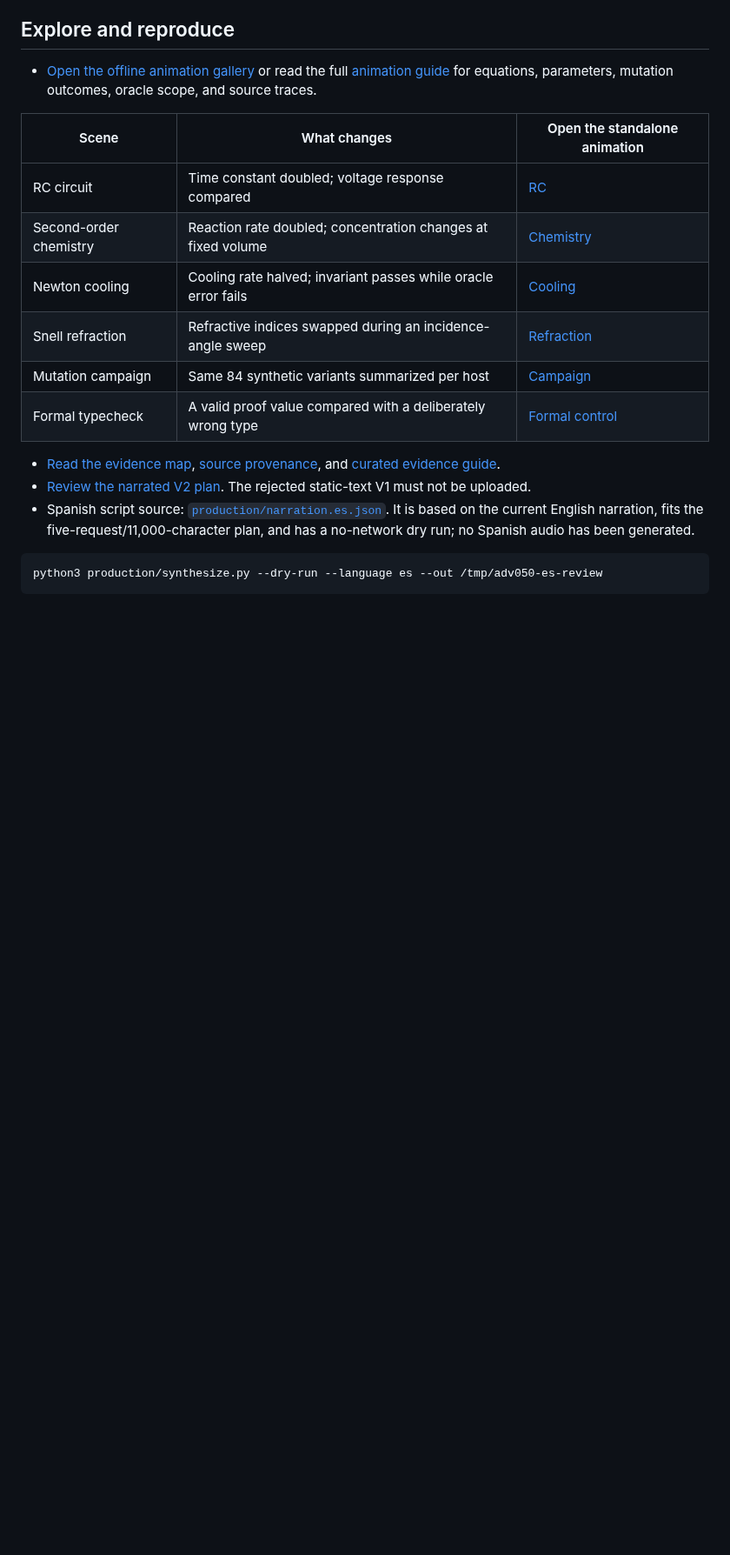
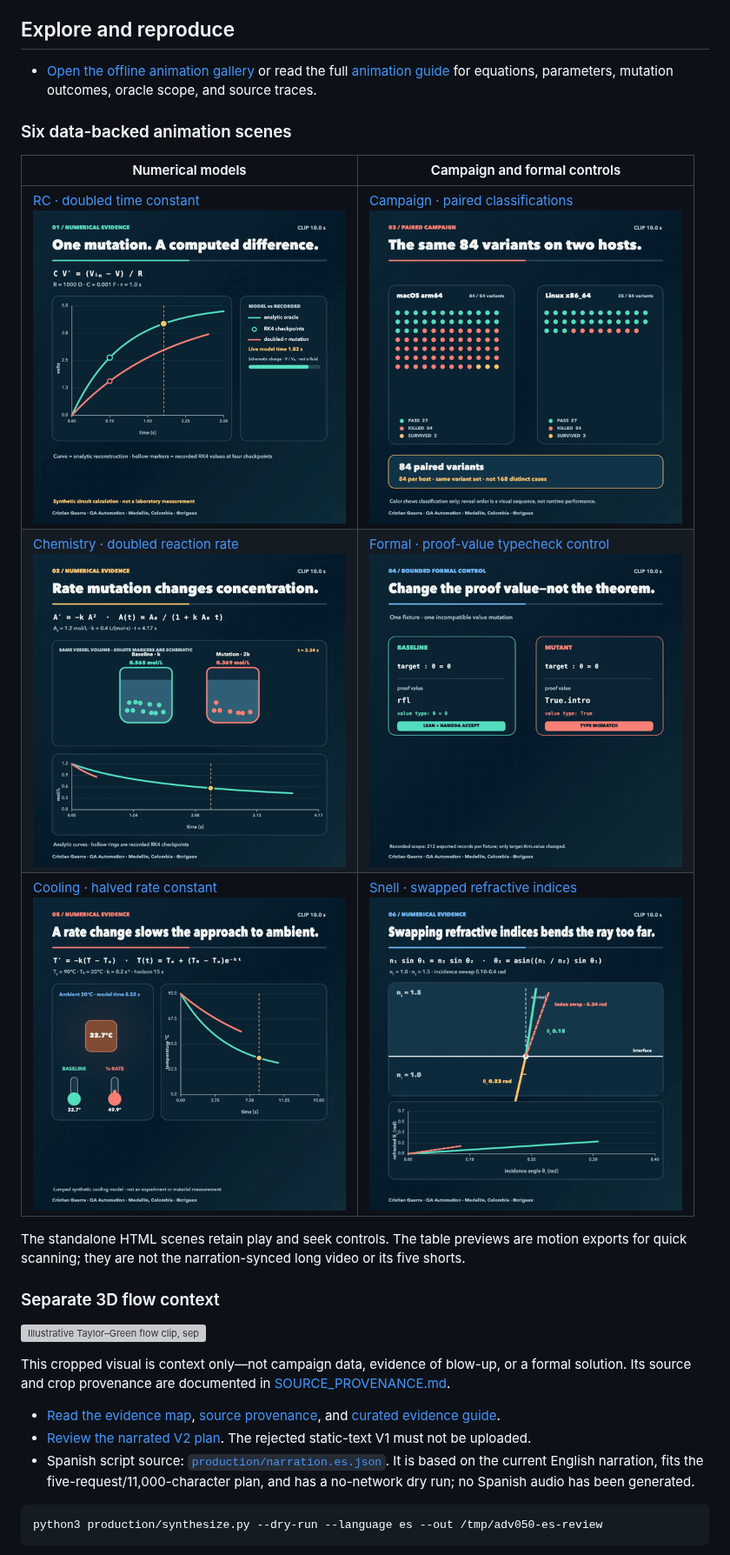
Before and after one commit to criguex/scientific-qa-evidence, a Markdown page: README.md, the part around one of its changes. Shown at 87% size. GitHub-like rendering; pictures changed too: docs/assets/campaign-preview.gif (added), docs/assets/chemistry-preview.gif (added), docs/assets/cooling-preview.gif (added); blank space fills up the shorter version; grey boxes are pictures that could not be loaded.

```diff
--- a/README.md
+++ b/README.md
@@ -46,14 +42,21 @@ Each host recorded **27 PASS, 54 KILLED, and 3 SURVIVED** across the same **84 p
 
 - [Open the offline animation gallery](animations/index.html) or read the full [animation guide](animations/README.md) for equations, parameters, mutation outcomes, oracle scope, and source traces.
 
-| Scene | What changes | Open the standalone animation |
-| --- | --- | --- |
-| RC circuit | Time constant doubled; voltage response compared | [RC](animations/rc.html) |
-| Second-order chemistry | Reaction rate doubled; concentration changes at fixed volume | [Chemistry](animations/chemistry.html) |
-| Newton cooling | Cooling rate halved; invariant passes while oracle error fails | [Cooling](animations/cooling.html) |
-| Snell refraction | Refractive indices swapped during an incidence-angle sweep | [Refraction](animations/snell.html) |
-| Mutation campaign | Same 84 synthetic variants summarized per host | [Campaign](animations/campaign.html) |
-| Formal typecheck | A valid proof value compared with a deliberately wrong type | [Formal control](animations/formal.html) |
+### Six data-backed animation scenes
+
+| Numerical models | Campaign and formal controls |
+| --- | --- |
+| <a href="animations/rc.html">RC · doubled time constant</a><br><img src="docs/assets/rc-mutation.gif" width="360" alt="RC baseline and mutation comparison"> | <a href="animations/campaign.html">Campaign · paired classifications</a><br><img src="docs/assets/campaign-preview.gif" width="360" alt="Per-host mutation campaign classifications"> |
+| <a href="animations/chemistry.html">Chemistry · doubled reaction rate</a><br><img src="docs/assets/chemistry-preview.gif" width="360" alt="Second-order concentration comparison at fixed volume"> | <a href="animations/formal.html">Formal · proof-value typecheck control</a><br><img src="docs/assets/formal-preview.gif" width="360" alt="Baseline proof value accepted and wrong-type mutation rejected"> |
+| <a href="animations/cooling.html">Cooling · halved rate constant</a><br><img src="docs/assets/cooling-preview.gif" width="360" alt="Cooling baseline and rate mutation comparison"> | <a href="animations/snell.html">Snell · swapped refractive indices</a><br><img src="docs/assets/snell-preview.gif" width="360" alt="Refraction rays and incidence-angle sweep"> |
+
+The standalone HTML scenes retain play and seek controls. The table previews are motion exports for quick scanning; they are not the narration-synced long video or its five shorts.
+
+### Separate 3D flow context
+
+![Illustrative Taylor–Green flow clip, separate from the evidence scenes](docs/assets/flow-preview.gif)
+
+This cropped visual is context only—not campaign data, evidence of blow-up, or a formal solution. Its source and crop provenance are documented in [SOURCE_PROVENANCE.md](evidence/SOURCE_PROVENANCE.md).
 
 - [Read the evidence map](CLAIMS.md), [source provenance](evidence/SOURCE_PROVENANCE.md), and [curated evidence guide](evidence/README.md).
 - [Review the narrated V2 plan](video/src/visual-v2/publication.json). The rejected static-text V1 must not be uploaded.
```
Also changed, not shown: other parts of README.md (+1 -5 lines), animations/README.md (+15 -1 lines), 2 other files.
